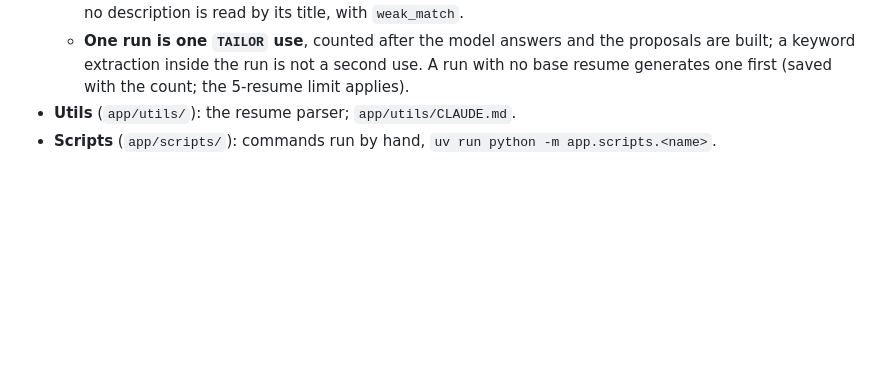
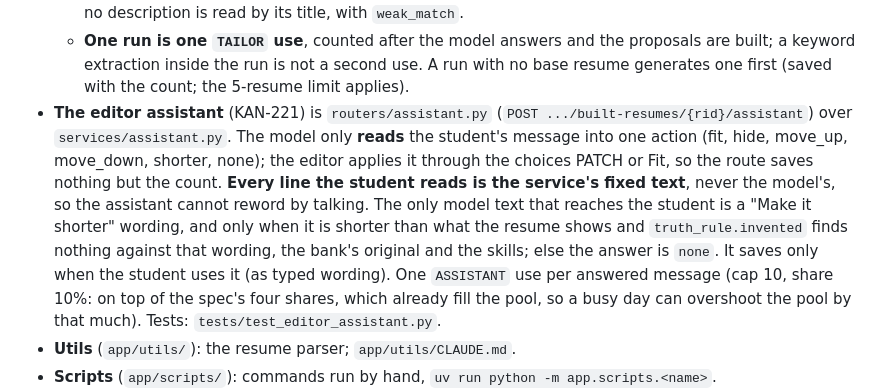
Before and after one commit to WorkIt-CSE-416/WorkIt-CSE416, a Markdown page: backend/CLAUDE.md, the part around the change. GitHub-like rendering; blank space fills up the shorter version.

```diff
--- a/backend/CLAUDE.md
+++ b/backend/CLAUDE.md
@@ -286,6 +286,21 @@ Find files with a directory listing; these are the rules for where code goes.
     the proposals are built; a keyword extraction inside the run is not a
     second use. A run with no base resume generates one first (saved with
     the count; the 5-resume limit applies).
+- **The editor assistant** (KAN-221) is `routers/assistant.py` (`POST
+  .../built-resumes/{rid}/assistant`) over `services/assistant.py`. The
+  model only **reads** the student's message into one action (fit, hide,
+  move_up, move_down, shorter, none); the editor applies it through the
+  choices PATCH or Fit, so the route saves nothing but the count. **Every
+  line the student reads is the service's fixed text**, never the model's,
+  so the assistant cannot reword by talking. The only model text that
+  reaches the student is a "Make it shorter" wording, and only when it is
+  shorter than what the resume shows and `truth_rule.invented` finds
+  nothing against that wording, the bank's original and the skills; else
+  the answer is `none`. It saves only when the student uses it (as typed
+  wording). One `ASSISTANT` use per answered message (cap 10, share 10%:
+  on top of the spec's four shares, which already fill the pool, so a busy
+  day can overshoot the pool by that much). Tests:
+  `tests/test_editor_assistant.py`.
 - **Utils** (`app/utils/`): the resume parser; `app/utils/CLAUDE.md`.
 - **Scripts** (`app/scripts/`): commands run by hand,
   `uv run python -m app.scripts.<name>`.
```
Also changed, not shown: frontend/docs/screens.md (+23 -3 lines), scout/CLAUDE.md (+2 -2 lines).
